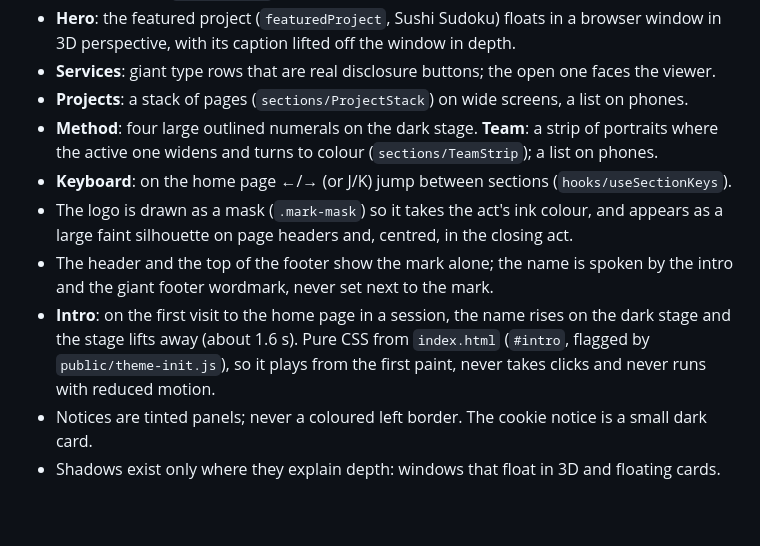
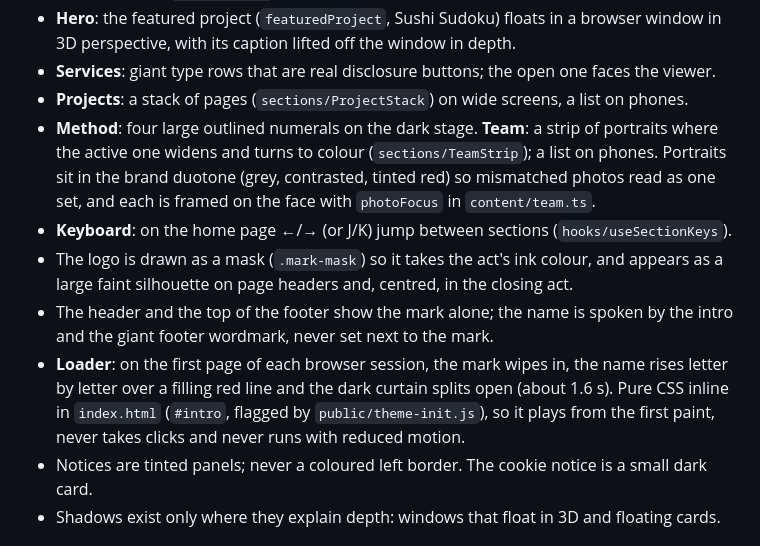
Before and after one commit to DuckHats/Portfoli, a Markdown page: docs/BRAND.md, the part around the change. GitHub-like rendering; blank space fills up the shorter version.

Commit message:
docs: describe the loader and the duotone team portraits

```diff
--- a/docs/BRAND.md
+++ b/docs/BRAND.md
@@ -52,16 +52,18 @@ Home rhythm: ink → paper → red → paper → ink → paper → red → ink.
 - **Services**: giant type rows that are real disclosure buttons; the open one faces the viewer.
 - **Projects**: a stack of pages (`sections/ProjectStack`) on wide screens, a list on phones.
 - **Method**: four large outlined numerals on the dark stage. **Team**: a strip of portraits where
-  the active one widens and turns to colour (`sections/TeamStrip`); a list on phones.
+  the active one widens and turns to colour (`sections/TeamStrip`); a list on phones. Portraits sit
+  in the brand duotone (grey, contrasted, tinted red) so mismatched photos read as one set, and
+  each is framed on the face with `photoFocus` in `content/team.ts`.
 - **Keyboard**: on the home page ←/→ (or J/K) jump between sections (`hooks/useSectionKeys`).
 - The logo is drawn as a mask (`.mark-mask`) so it takes the act's ink colour, and appears as a
   large faint silhouette on page headers and, centred, in the closing act.
 - The header and the top of the footer show the mark alone; the name is spoken by the intro and
   the giant footer wordmark, never set next to the mark.
-- **Intro**: on the first visit to the home page in a session, the name rises on the dark stage and
-  the stage lifts away (about 1.6 s). Pure CSS from `index.html` (`#intro`, flagged by
-  `public/theme-init.js`), so it plays from the first paint, never takes clicks and never runs with
-  reduced motion.
+- **Loader**: on the first page of each browser session, the mark wipes in, the name rises letter
+  by letter over a filling red line and the dark curtain splits open (about 1.6 s). Pure CSS inline
+  in `index.html` (`#intro`, flagged by `public/theme-init.js`), so it plays from the first paint,
+  never takes clicks and never runs with reduced motion.
 - Notices are tinted panels; never a coloured left border. The cookie notice is a small dark card.
 - Shadows exist only where they explain depth: windows that float in 3D and floating cards.
 
```
Also changed, not shown: docs/DEVELOPMENT.md (+3 -2 lines).
